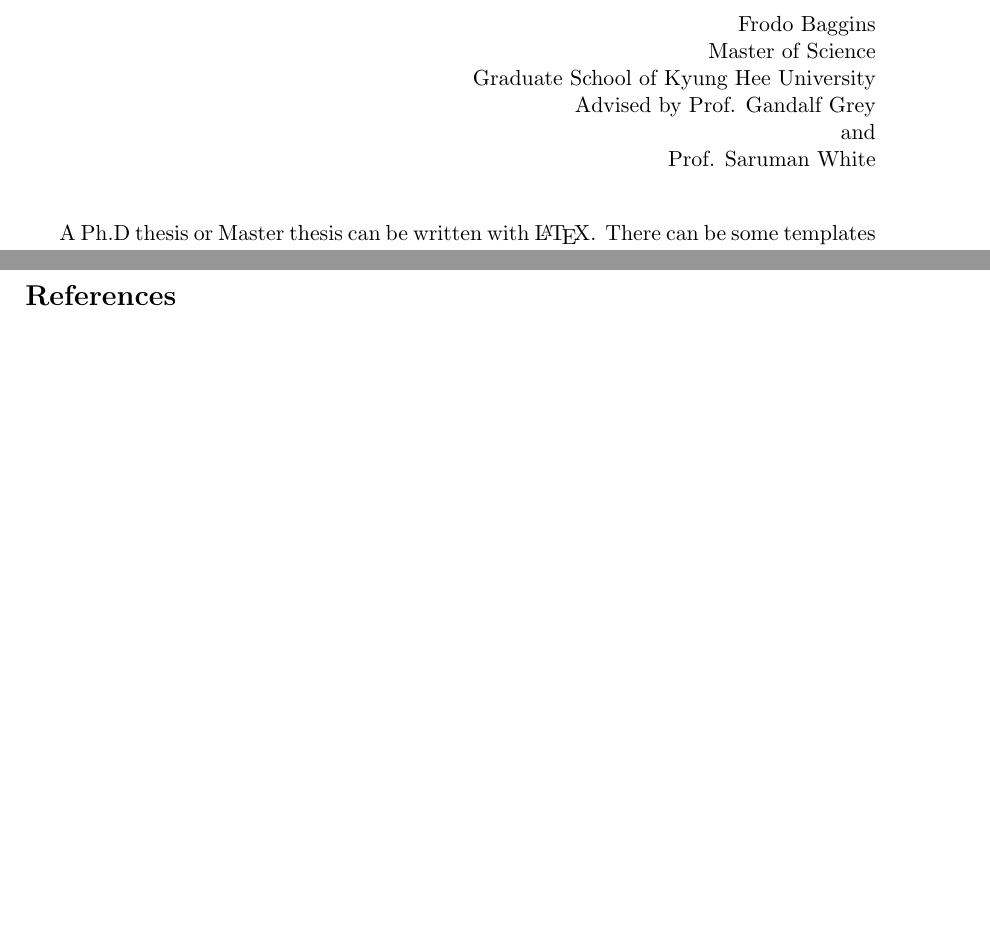
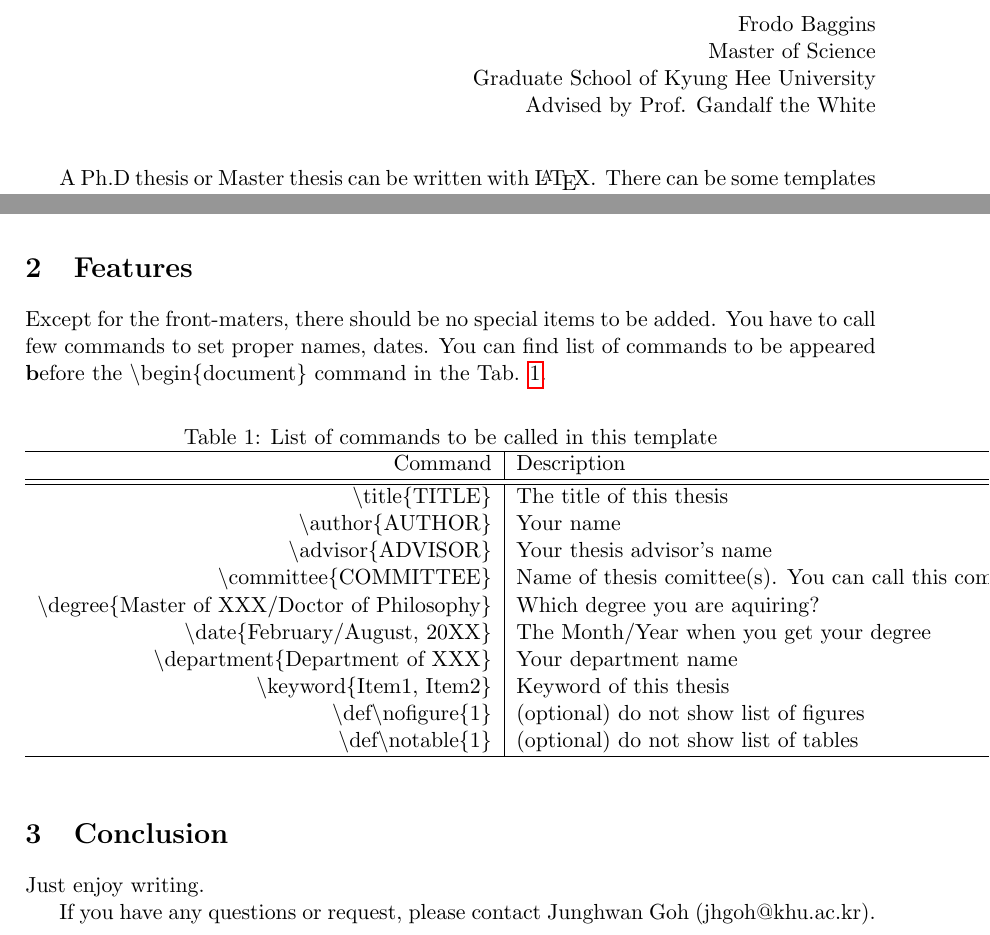
Before and after one commit to hep-khu/khu-thesis, a LaTeX paper (main.tex, which reads khustyle.sty): two parts of pages 7 and 9 of 9 before the commit and two parts of pages 7 and 8 of 9 after it, joined at a grey line, cut so that both start at the same text, the shorter picture padded with empty space. Compiled offline with pdfLaTeX.

Commit message:
more description how to use the package

```diff
--- a/khustyle.sty
+++ b/khustyle.sty
@@ -29,6 +29,7 @@
 
 %% Common packages and setup
 \RequirePackage{amsmath, amssymb, amsfonts}
+\RequirePackage{hyperref}
 
 \bibliographystyle{unsrt}
 
--- a/main.tex
+++ b/main.tex
@@ -33,6 +39,35 @@ A Ph.D thesis or Master thesis can be written with \LaTeX. There can be some tem
 %vvvvvvvvvvvvvvvvvvvvvvvvvvvvvvvvvvvvvvvvvvvvvvvvvvvvvvvvv%
 \section{Introduction}
 Writing a thesis is can be painful. You have to start from preparing well-defined \LaTeX template to start from. One of the choices can be copying entire contents from your colleagues and edit .tex files. This is usually working, but it is error-proune task. Maybe you forget to change the date, name of advisor, or even your name. The \TeX system is not designed to work in that way, one can prepare a well-formed style files which focuses on the design \cite{texbook,latex:companion,latex2e,knuth:1984,lesk:1977}. What you have to do is focus on the contents.
+
+\section{Features}
+Except for the front-maters, there should be no special items to be added. You have to call few commands to set proper names, dates. You can find list of commands to be appeared {\textbf before the {\texttt\textbackslash{}begin\{document\}}} command in the Tab. \ref{tab:commands}.
+
+\begin{table}[h]
+    \centering
+    \caption{List of commands to be called in this template}\label{tab:commands}
+    \begin{tabular}{r|l}
+        \hline
+        Command & Description \\
+        \hline\hline
+        {\texttt\textbackslash{}title\{TITLE\}} & The title of this thesis \\
+        {\texttt\textbackslash{}author\{AUTHOR\}} & Your name \\
+        {\texttt\textbackslash{}advisor\{ADVISOR\}} & Your thesis advisor's name \\
+        {\texttt\textbackslash{}committee\{COMMITTEE\}} & Name of thesis comittee(s). You can call this command multiple times \\
+        {\texttt\textbackslash{}degree\{Master of XXX/Doctor of Philosophy\}} & Which degree you are aquiring? \\
+        {\texttt\textbackslash{}date\{February/August, 20XX\}} & The Month/Year when you get your degree \\
+        {\texttt\textbackslash{}department\{Department of XXX\}} & Your department name \\
+        {\texttt\textbackslash{}keyword\{Item1, Item2\}} & Keyword of this thesis \\
+        {\texttt\textbackslash{}def\textbackslash{}nofigure\{1\}} & (optional) do not show list of figures \\
+        {\texttt\textbackslash{}def\textbackslash{}notable\{1\}} & (optional) do not show list of tables \\
+        \hline
+    \end{tabular}
+\end{table}
+
+\section{Conclusion}
+Just enjoy writing.
+
+If you have any questions or request, please contact Junghwan Goh (jhgoh@khu.ac.kr).
 %^^^^^^^^^^^^^^^^^^^^^^^^^^^^^^^^^^^^^^^^^^^^^^^^^^^^^^^^^%
 
 \newpage
```
Also changed, not shown: main.tex (24 more changed lines).
